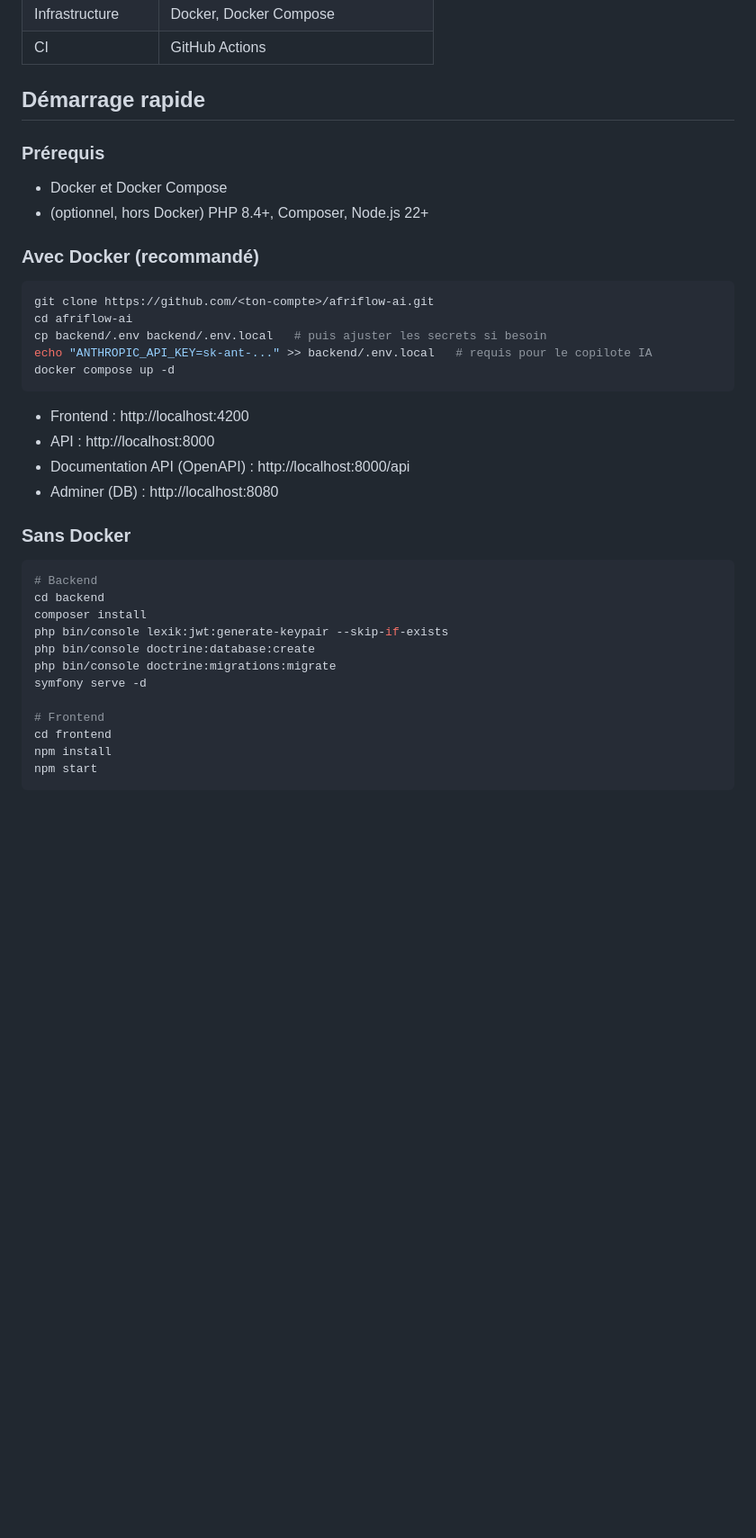
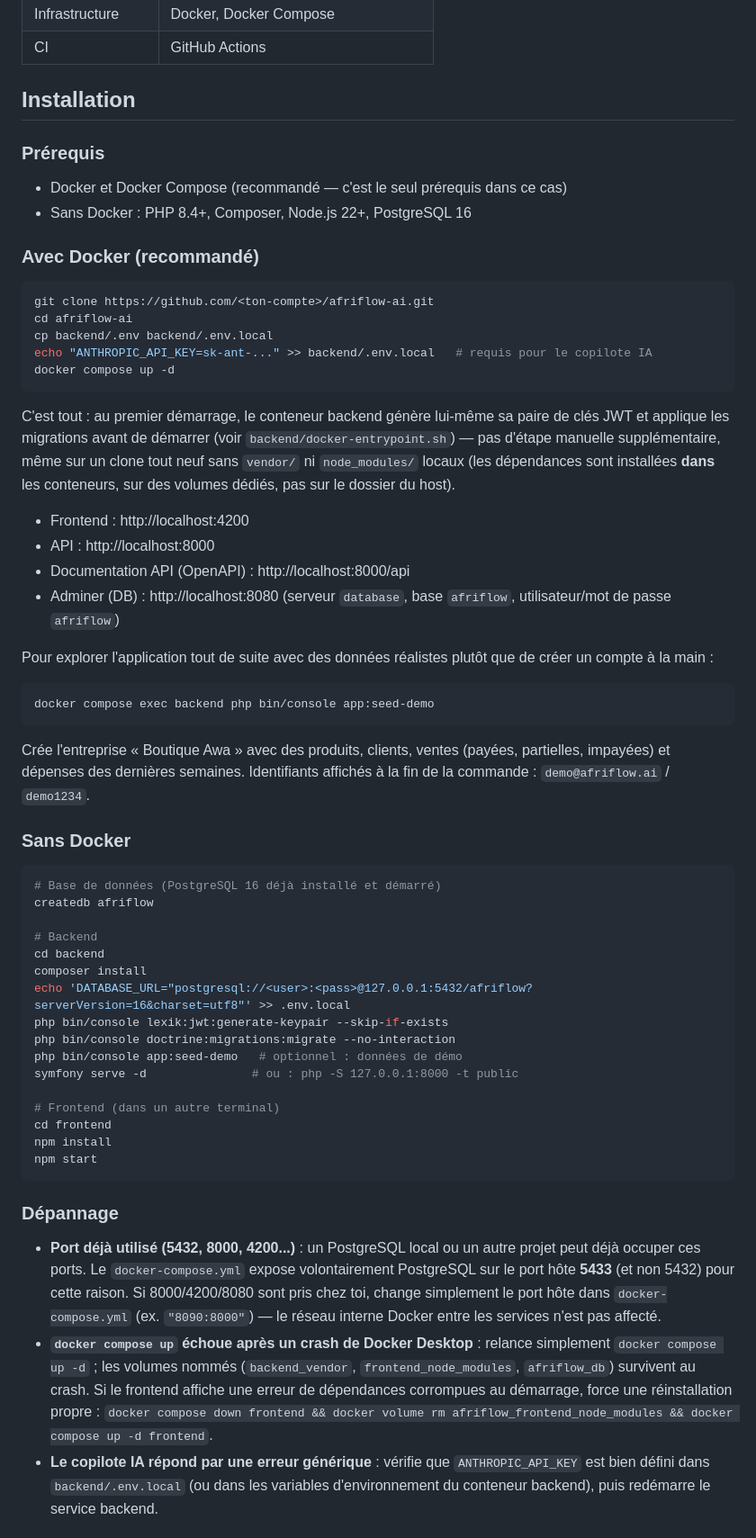
Before and after one commit to Enirack/afriflow-ai, a Markdown page: README.md, the part around the change printed below. Shown: that part at 90% size. Drawn GitHub-style; blank space fills up the shorter version.

````diff
--- a/README.md
+++ b/README.md
@@ -146,41 +160,84 @@ l'application fonctionne normalement.
 | Infrastructure    | Docker, Docker Compose                    |
 | CI                | GitHub Actions                            |
 
-## Démarrage rapide
+## Installation
 
 ### Prérequis
 
-- Docker et Docker Compose
-- (optionnel, hors Docker) PHP 8.4+, Composer, Node.js 22+
+- Docker et Docker Compose (recommandé — c'est le seul prérequis dans ce cas)
+- Sans Docker : PHP 8.4+, Composer, Node.js 22+, PostgreSQL 16
 
 ### Avec Docker (recommandé)
 
 ```bash
 git clone https://github.com/<ton-compte>/afriflow-ai.git
 cd afriflow-ai
-cp backend/.env backend/.env.local   # puis ajuster les secrets si besoin
+cp backend/.env backend/.env.local
 echo "ANTHROPIC_API_KEY=sk-ant-..." >> backend/.env.local   # requis pour le copilote IA
 docker compose up -d
 ```
 
+C'est tout : au premier démarrage, le conteneur backend génère lui-même sa
+paire de clés JWT et applique les migrations avant de démarrer (voir
+`backend/docker-entrypoint.sh`) — pas d'étape manuelle supplémentaire, même
+sur un clone tout neuf sans `vendor/` ni `node_modules/` locaux (les
+dépendances sont installées **dans** les conteneurs, sur des volumes dédiés,
+pas sur le dossier du host).
+
 - Frontend : http://localhost:4200
 - API : http://localhost:8000
 - Documentation API (OpenAPI) : http://localhost:8000/api
-- Adminer (DB) : http://localhost:8080
+- Adminer (DB) : http://localhost:8080 (serveur `database`, base `afriflow`,
+  utilisateur/mot de passe `afriflow`)
+
+Pour explorer l'application tout de suite avec des données réalistes plutôt
+que de créer un compte à la main :
+
+```bash
+docker compose exec backend php bin/console app:seed-demo
+```
+
+Crée l'entreprise « Boutique Awa » avec des produits, clients, ventes
+(payées, partielles, impayées) et dépenses des dernières semaines. Identifiants
+affichés à la fin de la commande : `demo@afriflow.ai` / `demo1234`.
 
 ### Sans Docker
 
 ```bash
+# Base de données (PostgreSQL 16 déjà installé et démarré)
+createdb afriflow
+
 # Backend
 cd backend
 composer install
+echo 'DATABASE_URL="postgresql://<user>:<pass>@127.0.0.1:5432/afriflow?serverVersion=16&charset=utf8"' >> .env.local
 php bin/console lexik:jwt:generate-keypair --skip-if-exists
-php bin/console doctrine:database:create
-php bin/console doctrine:migrations:migrate
-symfony serve -d
+php bin/console doctrine:migrations:migrate --no-interaction
+php bin/console app:seed-demo   # optionnel : données de démo
+symfony serve -d               # ou : php -S 127.0.0.1:8000 -t public
 
-# Frontend
+# Frontend (dans un autre terminal)
 cd frontend
 npm install
 npm start
 ```
+
+### Dépannage
+
+- **Port déjà utilisé (5432, 8000, 4200...)** : un PostgreSQL local ou un
+  autre projet peut déjà occuper ces ports. Le `docker-compose.yml` expose
+  volontairement PostgreSQL sur le port hôte **5433** (et non 5432) pour
+  cette raison. Si 8000/4200/8080 sont pris chez toi, change simplement le
+  port hôte dans `docker-compose.yml` (ex. `"8090:8000"`) — le réseau interne
+  Docker entre les services n'est pas affecté.
+- **`docker compose up` échoue après un crash de Docker Desktop** : relance
+  simplement `docker compose up -d` ; les volumes nommés (`backend_vendor`,
+  `frontend_node_modules`, `afriflow_db`) survivent au crash. Si le frontend
+  affiche une erreur de dépendances corrompues au démarrage, force une
+  réinstallation propre : `docker compose down frontend && docker volume rm
+  afriflow_frontend_node_modules && docker compose up -d frontend`.
+- **Le copilote IA répond par une erreur générique** : vérifie que
+  `ANTHROPIC_API_KEY` est bien défini dans `backend/.env.local` (ou dans les
+  variables d'environnement du conteneur backend), puis redémarre le service
+  backend.
+
````
Also changed, not shown: other parts of README.md (+38 -2 lines), docs/screenshots/dashboard.jpg (added), docs/screenshots/login.jpg (added), docs/screenshots/products.jpg (added), docs/screenshots/sales.jpg (added), 6 other files.
